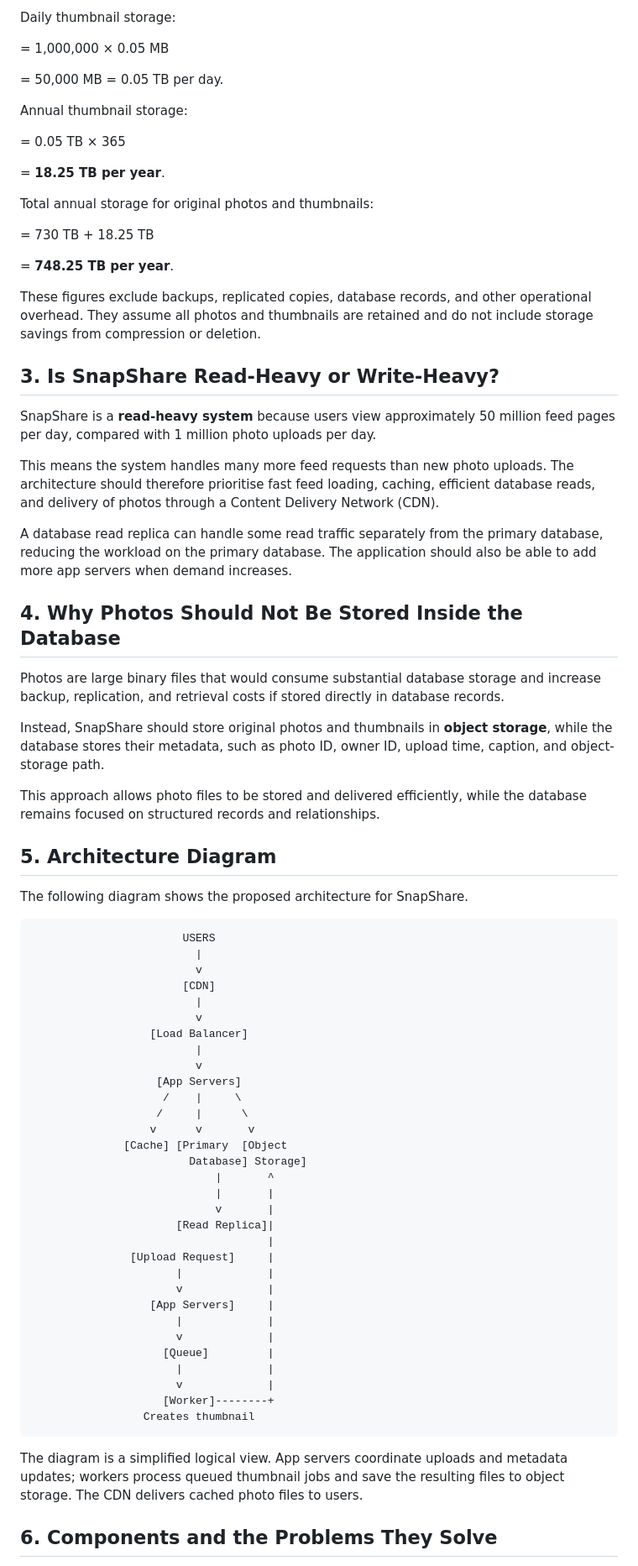
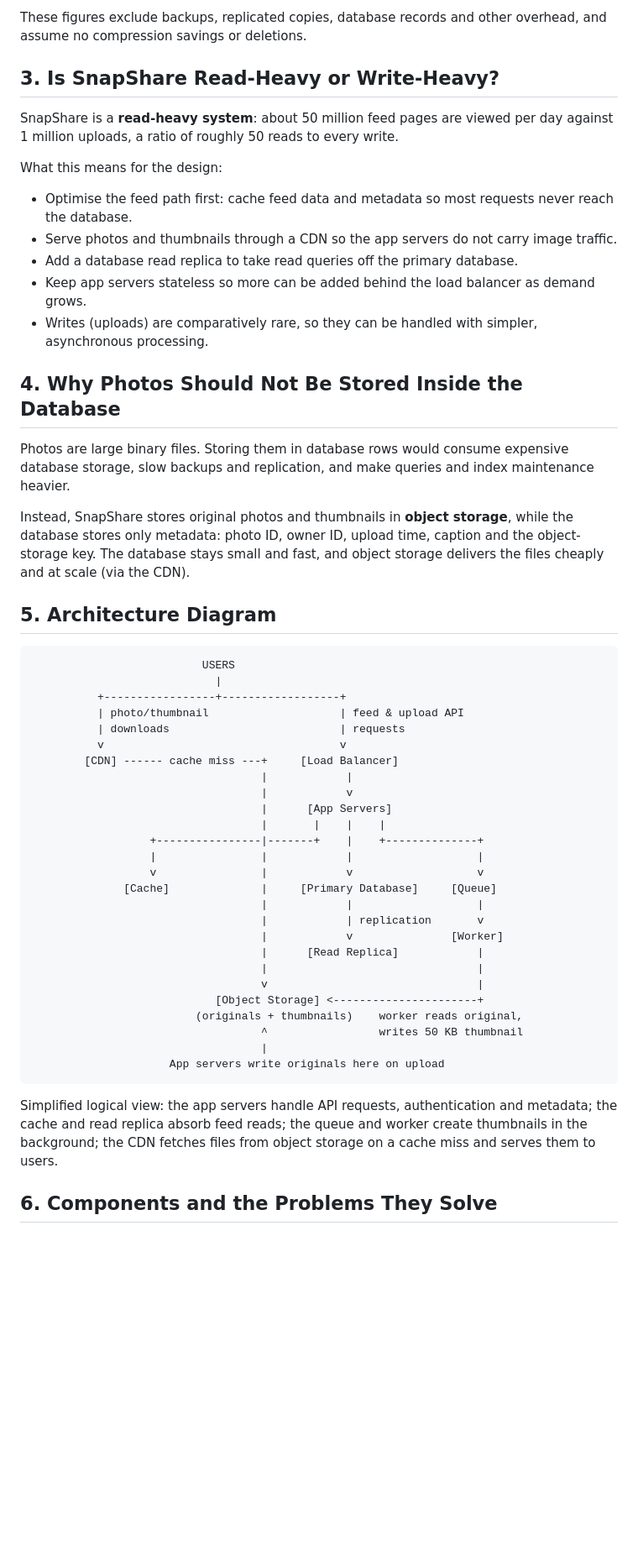
Before and after one commit to ndegwaelizabeth03-a11y/web-foundations-days, a Markdown page: day7/photo-app-scaling.md, the part around one of its changes. Shown at 84% size. Drawn GitHub-style; blank space fills up the shorter version.

````diff
--- a/day7/photo-app-scaling.md
+++ b/day7/photo-app-scaling.md
@@ -84,78 +47,55 @@ Each thumbnail is 50 KB, equivalent to 0.05 MB.
-Daily thumbnail storage:
-
-= 1,000,000 × 0.05 MB
-
-= 50,000 MB = 0.05 TB per day.
-
-Annual thumbnail storage:
-
-= 0.05 TB × 365
-
-= **18.25 TB per year**.
-
-Total annual storage for original photos and thumbnails:
-
-= 730 TB + 18.25 TB
-
-= **748.25 TB per year**.
-
-These figures exclude backups, replicated copies, database records, and other operational overhead. They assume all photos and thumbnails are retained and do not include storage savings from compression or deletion.
+These figures exclude backups, replicated copies, database records and other overhead, and assume no compression savings or deletions.
 
 ## 3. Is SnapShare Read-Heavy or Write-Heavy?
 
-SnapShare is a **read-heavy system** because users view approximately 50 million feed pages per day, compared with 1 million photo uploads per day.
+SnapShare is a **read-heavy system**: about 50 million feed pages are viewed per day against 1 million uploads, a ratio of roughly 50 reads to every write.
 
-This means the system handles many more feed requests than new photo uploads. The architecture should therefore prioritise fast feed loading, caching, efficient database reads, and delivery of photos through a Content Delivery Network (CDN).
+What this means for the design:
 
-A database read replica can handle some read traffic separately from the primary database, reducing the workload on the primary database. The application should also be able to add more app servers when demand increases.
+- Optimise the feed path first: cache feed data and metadata so most requests never reach the database.
+- Serve photos and thumbnails through a CDN so the app servers do not carry image traffic.
+- Add a database read replica to take read queries off the primary database.
+- Keep app servers stateless so more can be added behind the load balancer as demand grows.
+- Writes (uploads) are comparatively rare, so they can be handled with simpler, asynchronous processing.
 
 ## 4. Why Photos Should Not Be Stored Inside the Database
 
-Photos are large binary files that would consume substantial database storage and increase backup, replication, and retrieval costs if stored directly in database records.
+Photos are large binary files. Storing them in database rows would consume expensive database storage, slow backups and replication, and make queries and index maintenance heavier.
 
-Instead, SnapShare should store original photos and thumbnails in **object storage**, while the database stores their metadata, such as photo ID, owner ID, upload time, caption, and object-storage path.
-
-This approach allows photo files to be stored and delivered efficiently, while the database remains focused on structured records and relationships.
+Instead, SnapShare stores original photos and thumbnails in **object storage**, while the database stores only metadata: photo ID, owner ID, upload time, caption and the object-storage key. The database stays small and fast, and object storage delivers the files cheaply and at scale (via the CDN).
 
 ## 5. Architecture Diagram
 
-The following diagram shows the proposed architecture for SnapShare.
-
 ```text
-                       USERS
-                         |
-                         v
-                       [CDN]
-                         |
-                         v
-                  [Load Balancer]
-                         |
-                         v
-                   [App Servers]
-                    /    |     \
-                   /     |      \
-                  v      v       v
-              [Cache] [Primary  [Object
-                        Database] Storage]
-                            |       ^
-                            |       |
-                            v       |
-                      [Read Replica]|
-                                    |
-               [Upload Request]     |
-                      |             |
-                      v             |
-                  [App Servers]     |
-                      |             |
-                      v             |
-                    [Queue]         |
-                      |             |
-                      v             |
-                    [Worker]--------+
-                 Creates thumbnail
+                          USERS
+                            |
+          +-----------------+------------------+
+          | photo/thumbnail                    | feed & upload API
+          | downloads                          | requests
+          v                                    v
+        [CDN] ------ cache miss ---+     [Load Balancer]
+                                   |            |
+                                   |            v
+                                   |      [App Servers]
+                                   |       |    |    |
+                  +----------------|-------+    |    +--------------+
+                  |                |            |                   |
+                  v                |            v                   v
+              [Cache]              |     [Primary Database]     [Queue]
+                                   |            |                   |
+                                   |            | replication       v
+                                   |            v               [Worker]
+                                   |      [Read Replica]            |
+                                   |                                |
+                                   v                                |
+                            [Object Storage] <----------------------+
+                         (originals + thumbnails)    worker reads original,
+                                   ^                 writes 50 KB thumbnail
+                                   |
+                     App servers write originals here on upload
 ```
 
-The diagram is a simplified logical view. App servers coordinate uploads and metadata updates; workers process queued thumbnail jobs and save the resulting files to object storage. The CDN delivers cached photo files to users.
+Simplified logical view: the app servers handle API requests, authentication and metadata; the cache and read replica absorb feed reads; the queue and worker create thumbnails in the background; the CDN fetches files from object storage on a cache miss and serves them to users.
 
 ## 6. Components and the Problems They Solve
 
````
Also changed, not shown: other parts of day7/photo-app-scaling.md (+43 -80 lines).
